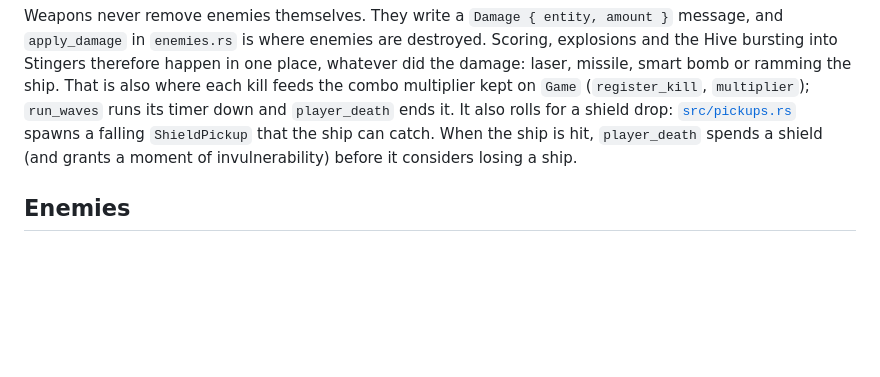
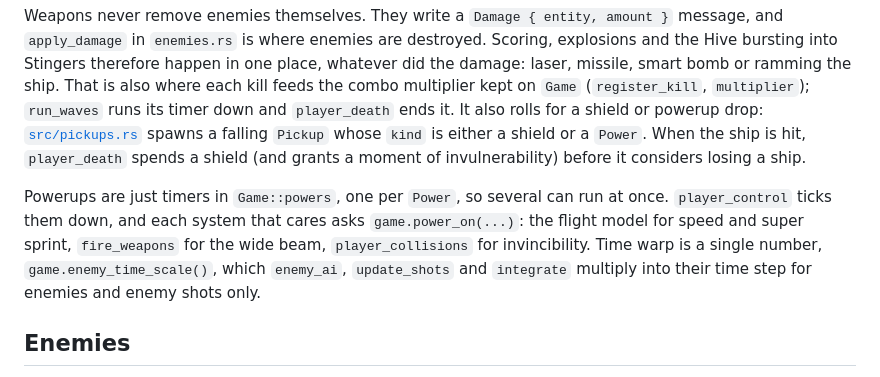
Before and after one commit to fancellu/starwarden, a Markdown page: docs/TUTORIAL.md, the part around the change. GitHub-like rendering; blank space fills up the shorter version.

```diff
--- a/docs/TUTORIAL.md
+++ b/docs/TUTORIAL.md
@@ -135,9 +135,16 @@ and `apply_damage` in `enemies.rs` is where enemies are destroyed. Scoring, expl
 the Hive bursting into Stingers therefore happen in one place, whatever did the damage:
 laser, missile, smart bomb or ramming the ship. That is also where each kill feeds the combo
 multiplier kept on `Game` (`register_kill`, `multiplier`); `run_waves` runs its timer down and
-`player_death` ends it. It also rolls for a shield drop: [`src/pickups.rs`](../src/pickups.rs)
-spawns a falling `ShieldPickup` that the ship can catch. When the ship is hit, `player_death`
-spends a shield (and grants a moment of invulnerability) before it considers losing a ship.
+`player_death` ends it. It also rolls for a shield or powerup drop:
+[`src/pickups.rs`](../src/pickups.rs) spawns a falling `Pickup` whose `kind` is either a shield
+or a `Power`. When the ship is hit, `player_death` spends a shield (and grants a moment of
+invulnerability) before it considers losing a ship.
+
+Powerups are just timers in `Game::powers`, one per `Power`, so several can run at once.
+`player_control` ticks them down, and each system that cares asks `game.power_on(...)`: the
+flight model for speed and super sprint, `fire_weapons` for the wide beam, `player_collisions`
+for invincibility. Time warp is a single number, `game.enemy_time_scale()`, which `enemy_ai`,
+`update_shots` and `integrate` multiply into their time step for enemies and enemy shots only.
 
 ## Enemies
 
```
Also changed, not shown: EXTRA.md (+1 -1 lines), README.md (+24 -3 lines), docs/invincible.png (added), docs/powerups.png (added), docs/widebeam.png (added), 13 other files.
